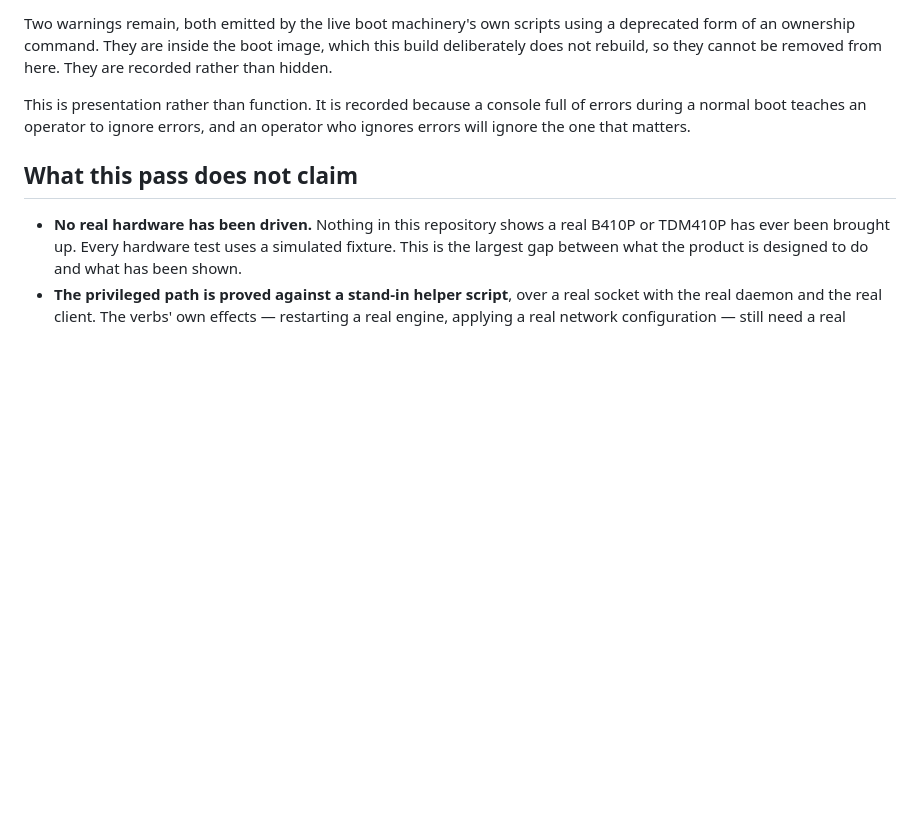
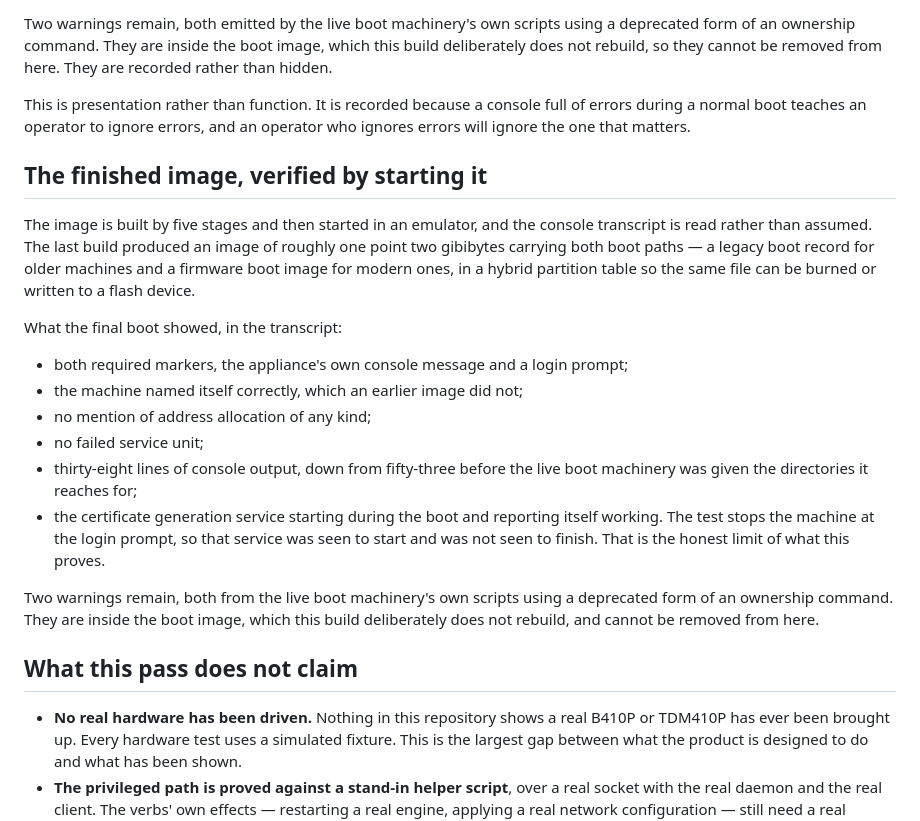
Before and after one commit to mliad313sn/Myipbx, a Markdown page: docs/quality-assurance-report.md, the part around one of its changes. GitHub-like rendering; blank space fills up the shorter version.

```diff
--- a/docs/quality-assurance-report.md
+++ b/docs/quality-assurance-report.md
@@ -433,6 +448,33 @@ This is presentation rather than function. It is recorded because a console
 full of errors during a normal boot teaches an operator to ignore errors, and
 an operator who ignores errors will ignore the one that matters.
 
+## The finished image, verified by starting it
+
+The image is built by five stages and then started in an emulator, and the
+console transcript is read rather than assumed. The last build produced an
+image of roughly one point two gibibytes carrying both boot paths — a legacy
+boot record for older machines and a firmware boot image for modern ones, in a
+hybrid partition table so the same file can be burned or written to a flash
+device.
+
+What the final boot showed, in the transcript:
+
+- both required markers, the appliance's own console message and a login
+  prompt;
+- the machine named itself correctly, which an earlier image did not;
+- no mention of address allocation of any kind;
+- no failed service unit;
+- thirty-eight lines of console output, down from fifty-three before the live
+  boot machinery was given the directories it reaches for;
+- the certificate generation service starting during the boot and reporting
+  itself working. The test stops the machine at the login prompt, so that
+  service was seen to start and was not seen to finish. That is the honest
+  limit of what this proves.
+
+Two warnings remain, both from the live boot machinery's own scripts using a
+deprecated form of an ownership command. They are inside the boot image, which
+this build deliberately does not rebuild, and cannot be removed from here.
+
 ## What this pass does not claim
 
 - **No real hardware has been driven.** Nothing in this repository shows a real
```
Also changed, not shown: other parts of docs/quality-assurance-report.md (+26 -10 lines), README.md (+7 -6 lines).
